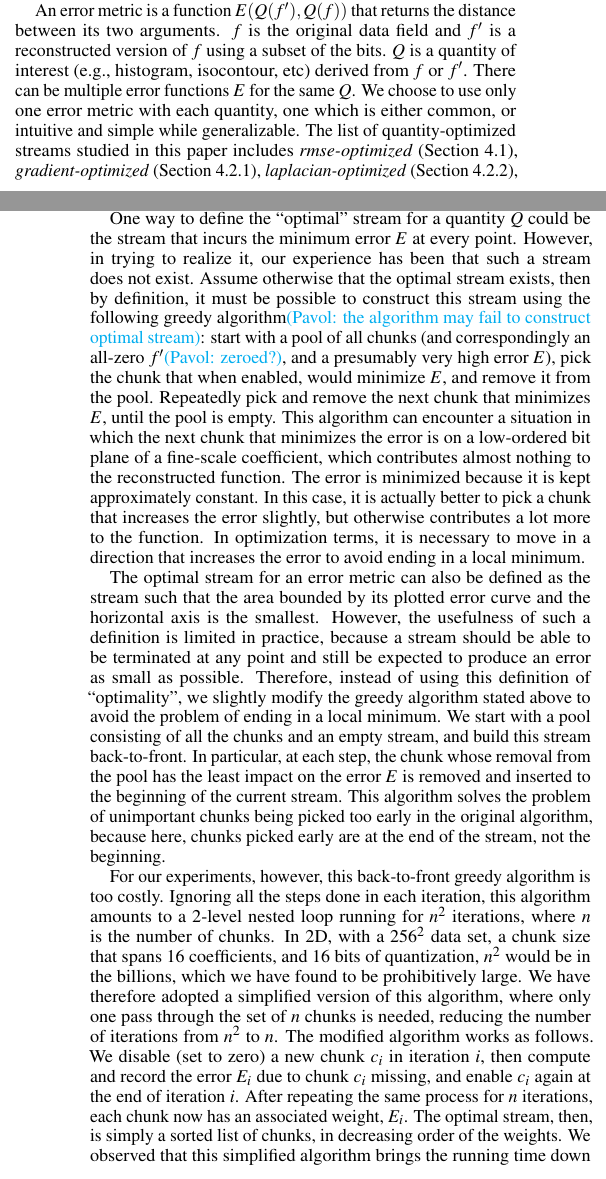
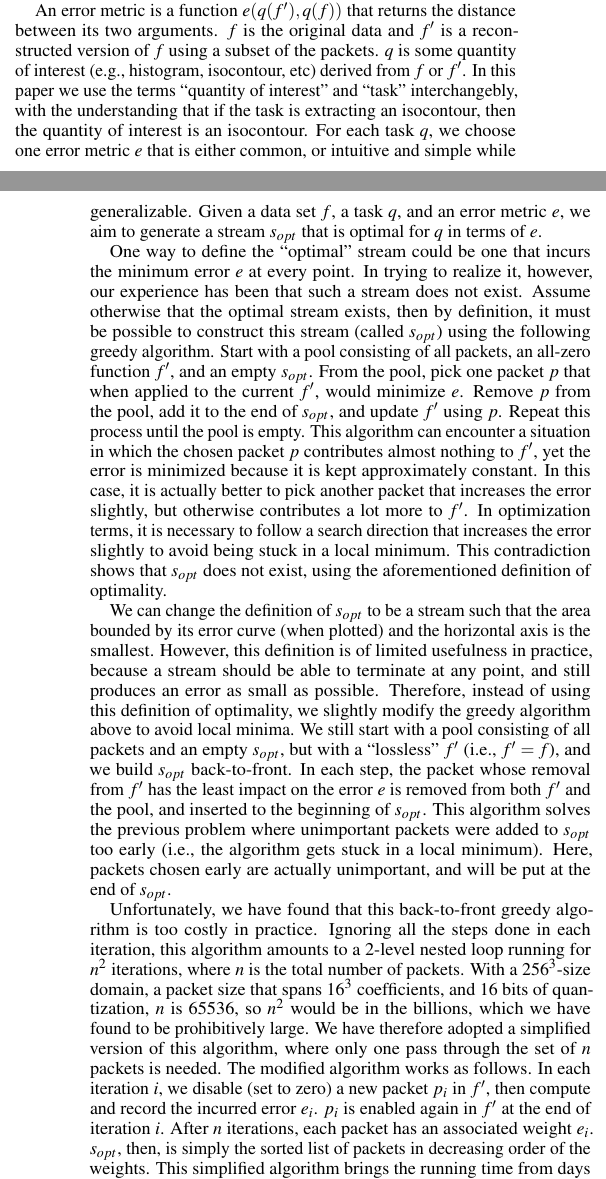
Before and after one commit to hoangthaiduong/vpc-ieeevis2018, a LaTeX document (template.tex, which reads definitions.tex): two parts of the columns of pages 3 and 4 of 10, joined at a grey line, cut so that both start at the same text. Compiled offline with pdfLaTeX.

Commit message:
Finished 3.3

```diff
--- a/definitions.tex
+++ b/definitions.tex
@@ -147,53 +147,49 @@ optimal (and data-dependent) stream, given a data set and such an error metric.
 stream is important because it serves not only as a benchmark, but also as a source of insights for
 other, more practical streams for the same task.
 
-An error metric is a function $E(Q(f'),Q(f))$ that returns the distance between its two arguments.
-$f$ is the original data field and $f'$ is a reconstructed version of $f$ using a subset of the
-bits. $Q$ is a quantity of interest (e.g., histogram, isocontour, etc) derived from $f$ or $f'$.
-There can be multiple error functions $E$ for the same $Q$. We choose to use only one error metric
-with each quantity, one which is either common, or intuitive and simple while generalizable. The
-list of quantity-optimized streams studied in this paper includes \emph{rmse-optimized} (Section
-\ref{sec:rmse-optimized}), \emph{gradient-optimized} (Section \ref{sec:gradient}),
-\emph{laplacian-optimized} (Section \ref{sec:laplacian}), \emph{histogram-optimized} (Section
-\ref{sec:histogram}), and \emph{isocontour-optimized} (Section \ref{sec:isocontour}).
+An error metric is a function $e(q(f'),q(f))$ that returns the distance between its two arguments.
+$f$ is the original data and $f'$ is a reconstructed version of $f$ using a subset of the packets.
+$q$ is some quantity of interest (e.g., histogram, isocontour, etc) derived from $f$ or $f'$. In
+this paper we use the terms ``quantity of interest'' and ``task'' interchangebly, with the
+understanding that if the task is extracting an isocontour, then the quantity of interest is an
+isocontour. For each task $q$, we choose one error metric $e$ that is either common, or intuitive
+and simple while generalizable. Given a data set $f$, a task $q$, and an error metric $e$, we aim to
+generate a stream $s_{opt}$ that is optimal for $q$ in terms of $e$.
 
-One way to define the ``optimal'' stream for a quantity $Q$ could be the stream that incurs the
-minimum error $E$ at every point. However, in trying to realize it, our experience has been that
-such a stream does not exist. Assume otherwise that the optimal stream exists, then by definition,
-it must be possible to construct this stream using the following greedy algorithm\pavol{the
-algorithm may fail to construct optimal stream}: start with a pool of all chunks (and
-correspondingly an all-zero $f'$\pavol{zeroed?}, and a presumably very high error $E$), pick the
-chunk that when enabled, would minimize $E$, and remove it from the pool. Repeatedly pick and remove
-the next chunk that minimizes $E$, until the pool is empty. This algorithm can encounter a situation
-in which the next chunk that minimizes the error is on a low-ordered bit plane of a fine-scale
-coefficient, which contributes almost nothing to the reconstructed function. The error is minimized
-because it is kept approximately constant. In this case, it is actually better to pick a chunk that
-increases the error slightly, but otherwise contributes a lot more to the function. In optimization
-terms, it is necessary to move in a direction that increases the error to avoid ending in a local
-minimum.
+One way to define the ``optimal'' stream could be one that incurs the minimum error $e$ at every
+point. In trying to realize it, however, our experience has been that such a stream does not exist.
+Assume otherwise that the optimal stream exists, then by definition, it must be possible to
+construct this stream (called $s_{opt}$) using the following greedy algorithm. Start with a pool
+consisting of all packets, an all-zero function $f'$, and an empty $s_{opt}$. From the pool, pick
+one packet $p$ that when applied to the current $f'$, would minimize $e$. Remove $p$ from the pool,
+add it to the end of $s_{opt}$, and update $f'$ using $p$. Repeat this process until the pool is
+empty. This algorithm can encounter a situation in which the chosen packet $p$ contributes almost
+nothing to $f'$, yet the error is minimized because it is kept approximately constant. In this case,
+it is actually better to pick another packet that increases the error slightly, but otherwise
+contributes a lot more to $f'$. In optimization terms, it is necessary to follow a search direction
+that increases the error slightly to avoid being stuck in a local minimum. This contradiction shows
+that $s_{opt}$ does not exist, using the aforementioned definition of optimality.
 
-The optimal stream for an error metric can also be defined as the stream such that the area bounded
-by its plotted error curve and the horizontal axis is the smallest. However, the usefulness of such
-a definition is limited in practice, because a stream should be able to be terminated at any point
-and still be expected to produce an error as small as possible. Therefore, instead of using this
-definition of ``optimality'', we slightly modify the greedy algorithm stated above to avoid the
-problem of ending in a local minimum. We start with a pool consisting of all the chunks and an empty
-stream, and build this stream back-to-front. In particular, at each step, the chunk whose removal
-from the pool has the least impact on the error $E$ is removed and inserted to the beginning of the
-current stream. This algorithm solves the problem of unimportant chunks being picked too early in
-the original algorithm, because here, chunks picked early are at the end of the stream, not the
-beginning.
+We can change the definition of $s_{opt}$ to be a stream such that the area bounded by its error
+curve (when plotted) and the horizontal axis is the smallest. However, this definition is of limited
+usefulness in practice, because a stream should be able to terminate at any point, and still
+produces an error as small as possible. Therefore, instead of using this definition of optimality,
+we slightly modify the greedy algorithm above to avoid local minima. We still start with a pool
+consisting of all packets and an empty $s_{opt}$, but with a ``lossless'' $f'$ (i.e., $f'=f$), and
+we build $s_{opt}$ back-to-front. In each step, the packet whose removal from $f'$ has the least
+impact on the error $e$ is removed from both $f'$ and the pool, and inserted to the beginning of
+$s_{opt}$. This algorithm solves the previous problem where unimportant packets were added to
+$s_{opt}$ too early (i.e., the algorithm gets stuck in a local minimum). Here, packets chosen early
+are actually unimportant, and will be put at the end of $s_{opt}$.
 
-For our experiments, however, this back-to-front greedy algorithm is too costly. Ignoring all the
-steps done in each iteration, this algorithm amounts to a 2-level nested loop running for $n^2$
-iterations, where $n$ is the number of chunks. In 2D, with a $256^2$ data set, a chunk size that
-spans $16$ coefficients, and $16$ bits of quantization, $n^2$ would be in the billions, which we
-have found to be prohibitively large. We have therefore adopted a simplified version of this
-algorithm, where only one pass through the set of $n$ chunks is needed, reducing the number of
-iterations from $n^2$ to $n$. The modified algorithm works as follows. We disable (set to zero) a
-new chunk $c_i$ in iteration $i$, then compute and record the error $E_i$ due to chunk $c_i$
-missing, and enable $c_i$ again at the end of iteration $i$. After repeating the same process for
-$n$ iterations, each chunk now has an associated weight, $E_i$. The optimal stream, then, is simply
-a sorted list of chunks, in decreasing order of the weights. We observed that this simplified
-algorithm brings the running time down from days to minutes, while retaining the same quality of the
-output stream. The pseudocode of the algorithm is presented in Algorithm~\ref{alg:greedy}.
+Unfortunately, we have found that this back-to-front greedy algorithm is too costly in practice.
+Ignoring all the steps done in each iteration, this algorithm amounts to a 2-level nested loop
+running for $n^2$ iterations, where $n$ is the total number of packets. With a $256^3$-size domain,
+a packet size that spans $16^3$ coefficients, and $16$ bits of quantization, $n$ is 65536, so $n^2$
+would be in the billions, which we have found to be prohibitively large. We have therefore adopted a
+simplified version of this algorithm, where only one pass through the set of $n$ packets is needed.
+The modified algorithm works as follows. In each iteration $i$, we disable (set to zero) a new
+packet $p_i$ in $f'$, then compute and record the incurred error $e_i$. $p_i$ is enabled again in
+$f'$ at the end of iteration $i$. After $n$ iterations, each packet has an associated weight $e_i$.
+$s_{opt}$, then, is simply the sorted list of packets in decreasing order of the weights. This
+simplified algorithm brings the running time from days down to minutes, while (by observation)
```
Also changed, not shown: definitions.tex (27 more changed lines).
